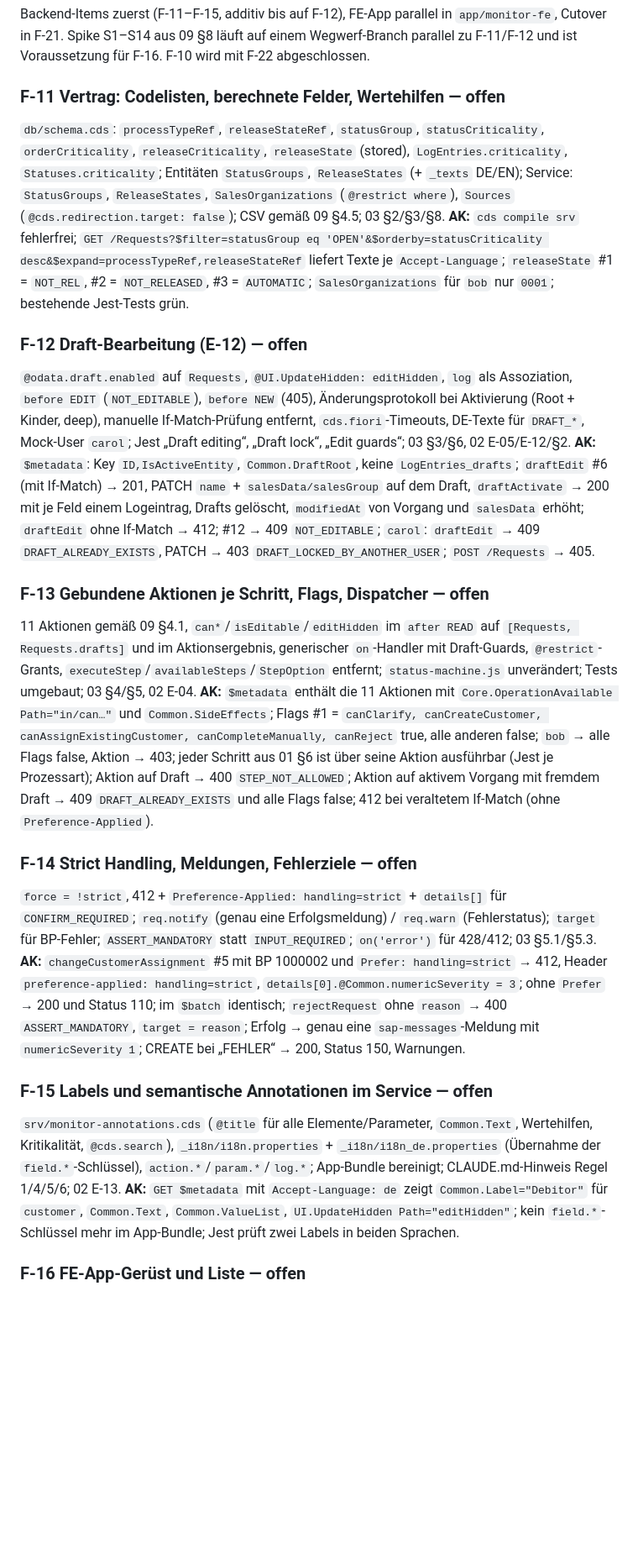
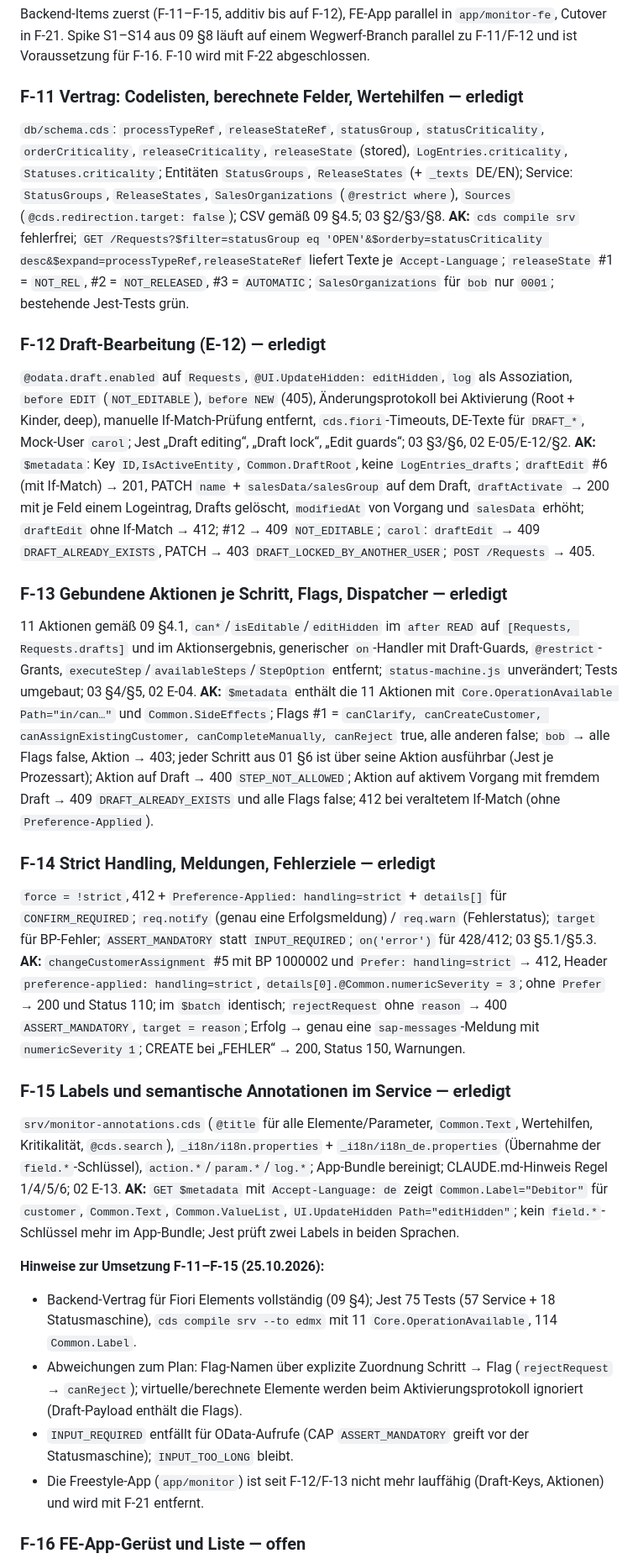
Before and after one commit to igorvorobevde/btp-cust-monitor, a Markdown page: docs/06_backlog.md, the part around the change. Shown at 84% size. GitHub-like rendering; blank space fills up the shorter version.

Commit message:
docs(F-11..F-15): backlog items closed, implementation notes
- F-11..F-15 → erledigt; notes on flag mapping, virtual elements in the
  activation log, ASSERT_MANDATORY, freestyle app no longer runnable

```diff
--- a/docs/06_backlog.md
+++ b/docs/06_backlog.md
@@ -57,25 +57,31 @@ Leerzustände, Busy-Indikatoren, Tastaturbedienung, Tooltips für Icon-Spalten,
 
 Backend-Items zuerst (F-11–F-15, additiv bis auf F-12), FE-App parallel in `app/monitor-fe`, Cutover in F-21. Spike S1–S14 aus 09 §8 läuft auf einem Wegwerf-Branch parallel zu F-11/F-12 und ist Voraussetzung für F-16. F-10 wird mit F-22 abgeschlossen.
 
-### F-11 Vertrag: Codelisten, berechnete Felder, Wertehilfen — offen
+### F-11 Vertrag: Codelisten, berechnete Felder, Wertehilfen — erledigt
 `db/schema.cds`: `processTypeRef`, `releaseStateRef`, `statusGroup`, `statusCriticality`, `orderCriticality`, `releaseCriticality`, `releaseState` (stored), `LogEntries.criticality`, `Statuses.criticality`; Entitäten `StatusGroups`, `ReleaseStates` (+ `_texts` DE/EN); Service: `StatusGroups`, `ReleaseStates`, `SalesOrganizations` (`@restrict where`), `Sources` (`@cds.redirection.target: false`); CSV gemäß 09 §4.5; 03 §2/§3/§8.
 **AK:** `cds compile srv` fehlerfrei; `GET /Requests?$filter=statusGroup eq 'OPEN'&$orderby=statusCriticality desc&$expand=processTypeRef,releaseStateRef` liefert Texte je `Accept-Language`; `releaseState` #1 = `NOT_REL`, #2 = `NOT_RELEASED`, #3 = `AUTOMATIC`; `SalesOrganizations` für `bob` nur `0001`; bestehende Jest-Tests grün.
 
-### F-12 Draft-Bearbeitung (E-12) — offen
+### F-12 Draft-Bearbeitung (E-12) — erledigt
 `@odata.draft.enabled` auf `Requests`, `@UI.UpdateHidden: editHidden`, `log` als Assoziation, `before EDIT` (`NOT_EDITABLE`), `before NEW` (405), Änderungsprotokoll bei Aktivierung (Root + Kinder, deep), manuelle If-Match-Prüfung entfernt, `cds.fiori`-Timeouts, DE-Texte für `DRAFT_*`, Mock-User `carol`; Jest „Draft editing“, „Draft lock“, „Edit guards“; 03 §3/§6, 02 E-05/E-12/§2.
 **AK:** `$metadata`: Key `ID,IsActiveEntity`, `Common.DraftRoot`, keine `LogEntries_drafts`; `draftEdit` #6 (mit If-Match) → 201, PATCH `name` + `salesData/salesGroup` auf dem Draft, `draftActivate` → 200 mit je Feld einem Logeintrag, Drafts gelöscht, `modifiedAt` von Vorgang und `salesData` erhöht; `draftEdit` ohne If-Match → 412; #12 → 409 `NOT_EDITABLE`; `carol`: `draftEdit` → 409 `DRAFT_ALREADY_EXISTS`, PATCH → 403 `DRAFT_LOCKED_BY_ANOTHER_USER`; `POST /Requests` → 405.
 
-### F-13 Gebundene Aktionen je Schritt, Flags, Dispatcher — offen
+### F-13 Gebundene Aktionen je Schritt, Flags, Dispatcher — erledigt
 11 Aktionen gemäß 09 §4.1, `can*`/`isEditable`/`editHidden` im `after READ` auf `[Requests, Requests.drafts]` und im Aktionsergebnis, generischer `on`-Handler mit Draft-Guards, `@restrict`-Grants, `executeStep`/`availableSteps`/`StepOption` entfernt; `status-machine.js` unverändert; Tests umgebaut; 03 §4/§5, 02 E-04.
 **AK:** `$metadata` enthält die 11 Aktionen mit `Core.OperationAvailable Path="in/can…"` und `Common.SideEffects`; Flags #1 = `canClarify, canCreateCustomer, canAssignExistingCustomer, canCompleteManually, canReject` true, alle anderen false; `bob` → alle Flags false, Aktion → 403; jeder Schritt aus 01 §6 ist über seine Aktion ausführbar (Jest je Prozessart); Aktion auf Draft → 400 `STEP_NOT_ALLOWED`; Aktion auf aktivem Vorgang mit fremdem Draft → 409 `DRAFT_ALREADY_EXISTS` und alle Flags false; 412 bei veraltetem If-Match (ohne `Preference-Applied`).
 
-### F-14 Strict Handling, Meldungen, Fehlerziele — offen
+### F-14 Strict Handling, Meldungen, Fehlerziele — erledigt
 `force = !strict`, 412 + `Preference-Applied: handling=strict` + `details[]` für `CONFIRM_REQUIRED`; `req.notify` (genau eine Erfolgsmeldung) / `req.warn` (Fehlerstatus); `target` für BP-Fehler; `ASSERT_MANDATORY` statt `INPUT_REQUIRED`; `on('error')` für 428/412; 03 §5.1/§5.3.
 **AK:** `changeCustomerAssignment` #5 mit BP 1000002 und `Prefer: handling=strict` → 412, Header `preference-applied: handling=strict`, `details[0].@Common.numericSeverity = 3`; ohne `Prefer` → 200 und Status 110; im `$batch` identisch; `rejectRequest` ohne `reason` → 400 `ASSERT_MANDATORY`, `target = reason`; Erfolg → genau eine `sap-messages`-Meldung mit `numericSeverity 1`; CREATE bei „FEHLER“ → 200, Status 150, Warnungen.
 
-### F-15 Labels und semantische Annotationen im Service — offen
+### F-15 Labels und semantische Annotationen im Service — erledigt
 `srv/monitor-annotations.cds` (`@title` für alle Elemente/Parameter, `Common.Text`, Wertehilfen, Kritikalität, `@cds.search`), `_i18n/i18n.properties` + `_i18n/i18n_de.properties` (Übernahme der `field.*`-Schlüssel), `action.*`/`param.*`/`log.*`; App-Bundle bereinigt; CLAUDE.md-Hinweis Regel 1/4/5/6; 02 E-13.
 **AK:** `GET $metadata` mit `Accept-Language: de` zeigt `Common.Label="Debitor"` für `customer`, `Common.Text`, `Common.ValueList`, `UI.UpdateHidden Path="editHidden"`; kein `field.*`-Schlüssel mehr im App-Bundle; Jest prüft zwei Labels in beiden Sprachen.
+
+**Hinweise zur Umsetzung F-11–F-15 (25.10.2026):**
+- Backend-Vertrag für Fiori Elements vollständig (09 §4); Jest 75 Tests (57 Service + 18 Statusmaschine), `cds compile srv --to edmx` mit 11 `Core.OperationAvailable`, 114 `Common.Label`.
+- Abweichungen zum Plan: Flag-Namen über explizite Zuordnung Schritt → Flag (`rejectRequest` → `canReject`); virtuelle/berechnete Elemente werden beim Aktivierungsprotokoll ignoriert (Draft-Payload enthält die Flags).
+- `INPUT_REQUIRED` entfällt für OData-Aufrufe (CAP `ASSERT_MANDATORY` greift vor der Statusmaschine); `INPUT_TOO_LONG` bleibt.
+- Die Freestyle-App (`app/monitor`) ist seit F-12/F-13 nicht mehr lauffähig (Draft-Keys, Aktionen) und wird mit F-21 entfernt.
 
 ### F-16 FE-App-Gerüst und Liste — offen
 `app/monitor-fe`: Component (`sap.fe.core.AppComponent`), manifest gemäß 09 §5.2, `annotations.cds` (SelectionFields, SelectionPresentationVariant #Default, LineItem mit FieldGroup-Spalten und Kritikalität), Hinweis-Spalte als Custom Column, i18n; `ui5.yaml` mountPath `/monitor-fe`; 05 §1–§3.
```
